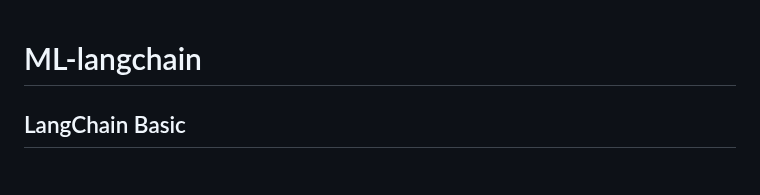
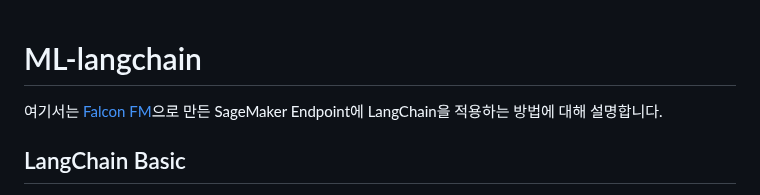
Before and after one commit to kyopark2014/LLM-LangChain, a Markdown page: README.md, the part around the change. GitHub-like rendering.

```diff
--- a/README.md
+++ b/README.md
@@ -1,5 +1,6 @@
 # ML-langchain
 
+여기서는 [Falcon FM](https://github.com/kyopark2014/chatbot-based-on-Falcon-FM)으로 만든 SageMaker Endpoint에 LangChain을 적용하는 방법에 대해 설명합니다.
 
 ## LangChain Basic
 
```
